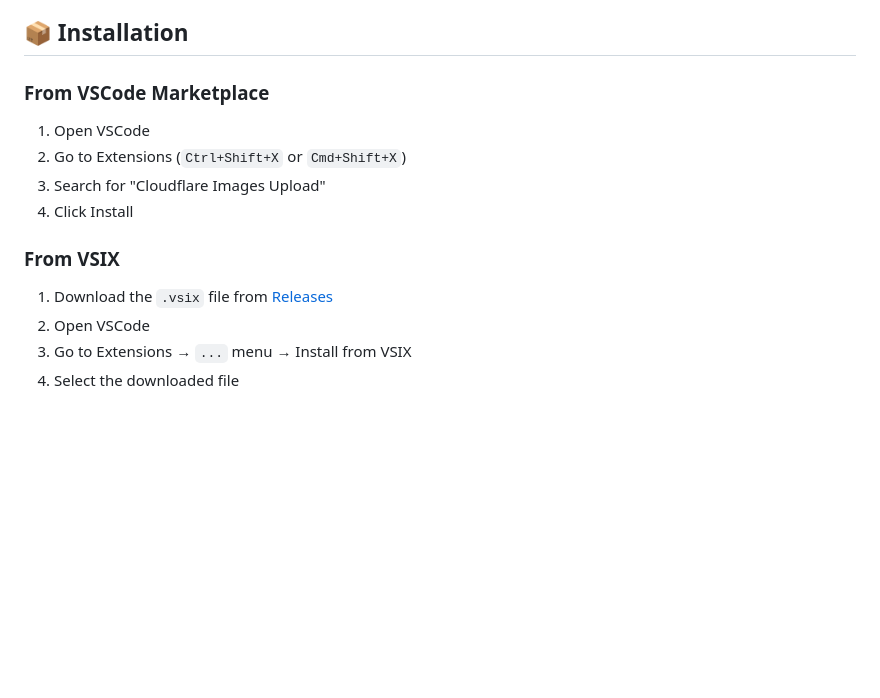
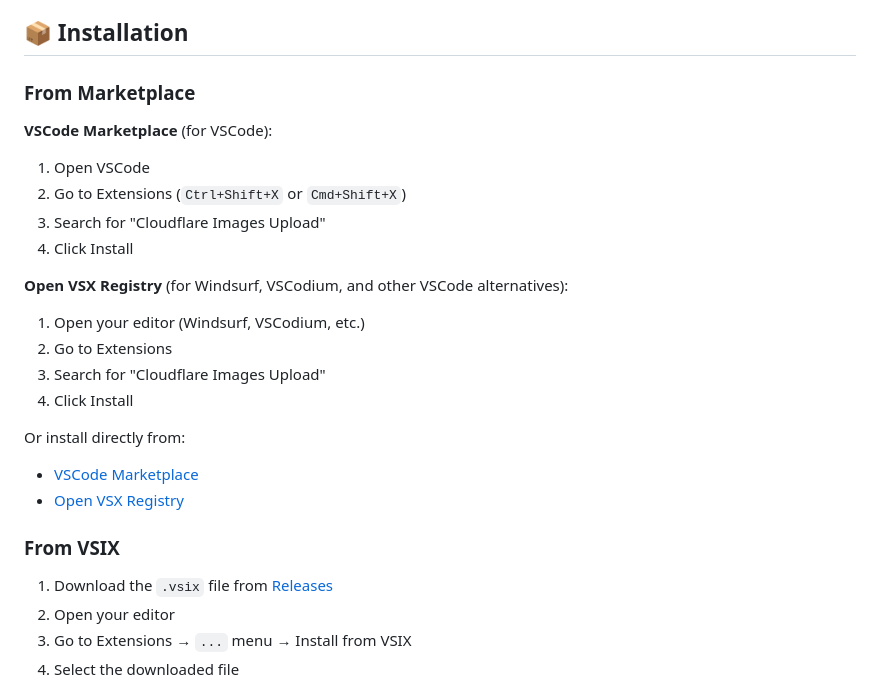
Before and after one commit to mcdays94/cloudflare-images-upload-extension, a Markdown page: README.md, the part around the change. Rendered like a GitHub page; blank space fills up the shorter version.

Commit message:
Add Open VSX Registry installation information

```diff
--- a/README.md
+++ b/README.md
@@ -17,17 +17,28 @@ This is an independent, personal project created by the author. While the author
 
 ## 📦 Installation
 
-### From VSCode Marketplace
+### From Marketplace
 
+**VSCode Marketplace** (for VSCode):
 1. Open VSCode
 2. Go to Extensions (`Ctrl+Shift+X` or `Cmd+Shift+X`)
 3. Search for "Cloudflare Images Upload"
 4. Click Install
 
+**Open VSX Registry** (for Windsurf, VSCodium, and other VSCode alternatives):
+1. Open your editor (Windsurf, VSCodium, etc.)
+2. Go to Extensions
+3. Search for "Cloudflare Images Upload"
+4. Click Install
+
+Or install directly from:
+- [VSCode Marketplace](https://marketplace.visualstudio.com/items?itemName=miguelcaetanodias.cloudflare-images-upload)
+- [Open VSX Registry](https://open-vsx.org/extension/miguelcaetanodias/cloudflare-images-upload)
+
 ### From VSIX
 
 1. Download the `.vsix` file from [Releases](https://github.com/mcdays94/cloudflare-images-upload-extension/releases)
-2. Open VSCode
+2. Open your editor
 3. Go to Extensions → `...` menu → Install from VSIX
 4. Select the downloaded file
 
```
